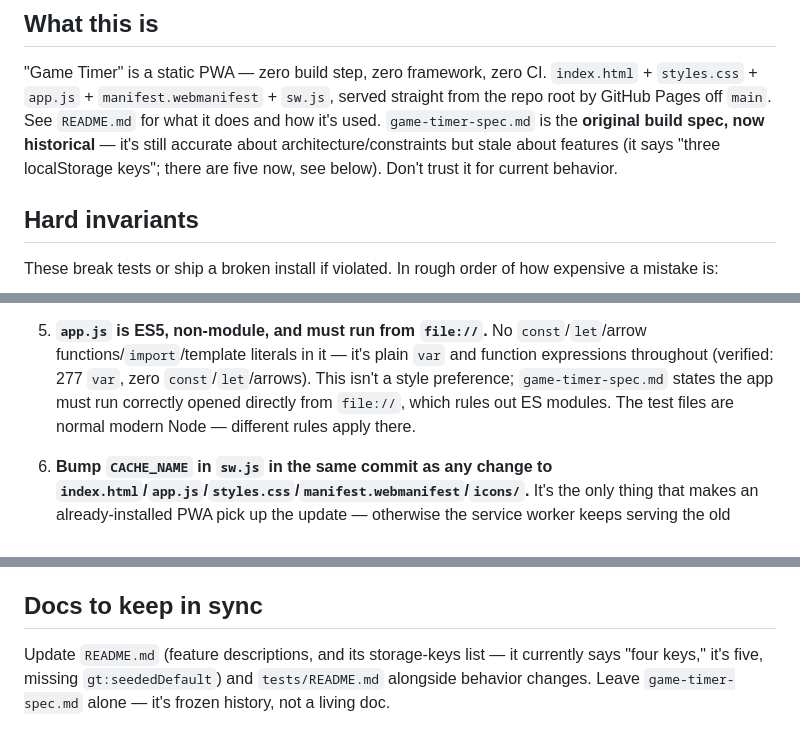
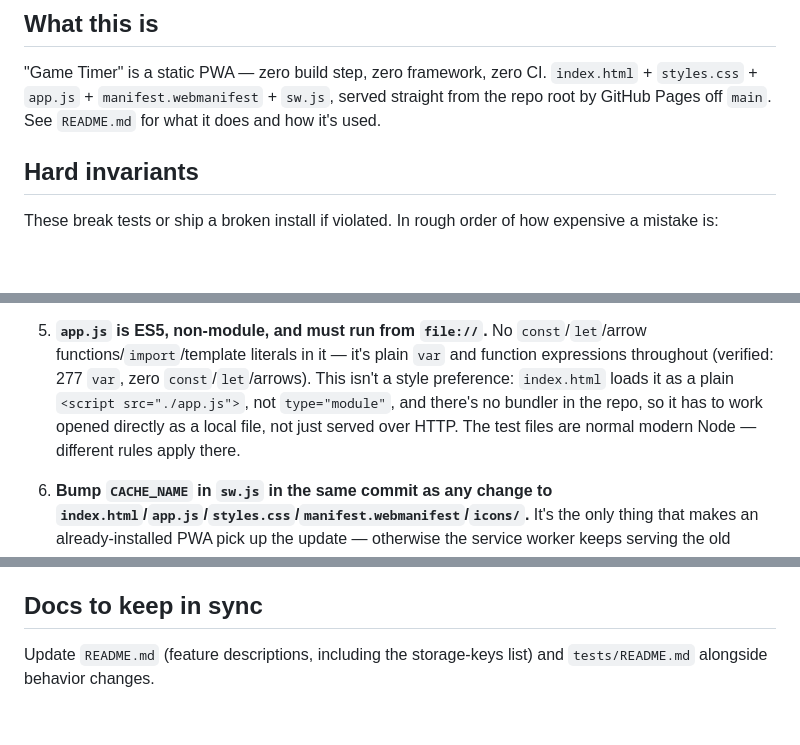
Before and after one commit to turtlemonvh/game-timer, a Markdown page: CLAUDE.md, 3 parts joined by grey strips. GitHub-like rendering; blank space fills up the shorter version.

```diff
--- a/CLAUDE.md
+++ b/CLAUDE.md
@@ -9,11 +9,7 @@ the implementation contract.
 "Game Timer" is a static PWA — zero build step, zero framework, zero CI.
 `index.html` + `styles.css` + `app.js` + `manifest.webmanifest` + `sw.js`,
 served straight from the repo root by GitHub Pages off `main`. See
-`README.md` for what it does and how it's used. `game-timer-spec.md` is the
-**original build spec, now historical** — it's still accurate about
-architecture/constraints but stale about features (it says "three
-localStorage keys"; there are five now, see below). Don't trust it for
-current behavior.
+`README.md` for what it does and how it's used.
 
 ## Hard invariants
 
@@ -46,10 +42,11 @@ how expensive a mistake is:
 5. **`app.js` is ES5, non-module, and must run from `file://`.** No
    `const`/`let`/arrow functions/`import`/template literals in it — it's
    plain `var` and function expressions throughout (verified: 277 `var`,
-   zero `const`/`let`/arrows). This isn't a style preference; `game-timer-spec.md`
-   states the app must run correctly opened directly from `file://`, which
-   rules out ES modules. The test files are normal modern Node — different
-   rules apply there.
+   zero `const`/`let`/arrows). This isn't a style preference: `index.html`
+   loads it as a plain `<script src="./app.js">`, not `type="module"`, and
+   there's no bundler in the repo, so it has to work opened directly as a
+   local file, not just served over HTTP. The test files are normal modern
+   Node — different rules apply there.
 
 6. **Bump `CACHE_NAME` in `sw.js` in the same commit as any change to
    `index.html`/`app.js`/`styles.css`/`manifest.webmanifest`/`icons/`.** It's
@@ -247,7 +244,5 @@ Do it inline, not as a subagent:
 
 ## Docs to keep in sync
 
-Update `README.md` (feature descriptions, and its storage-keys list — it
-currently says "four keys," it's five, missing `gt:seededDefault`) and
-`tests/README.md` alongside behavior changes. Leave `game-timer-spec.md`
-alone — it's frozen history, not a living doc.
+Update `README.md` (feature descriptions, including the storage-keys list)
+and `tests/README.md` alongside behavior changes.
```
Also changed, not shown: game-timer-spec.md (deleted, +0 -257 lines).
